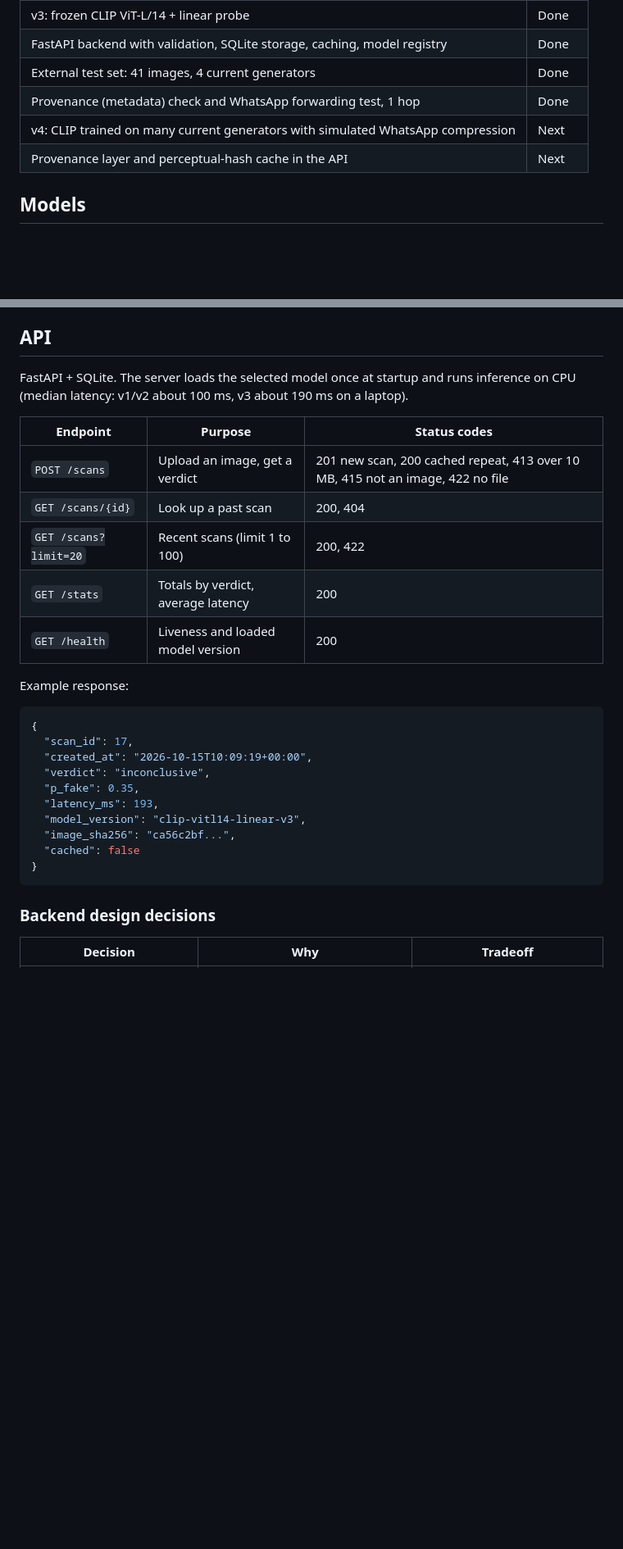
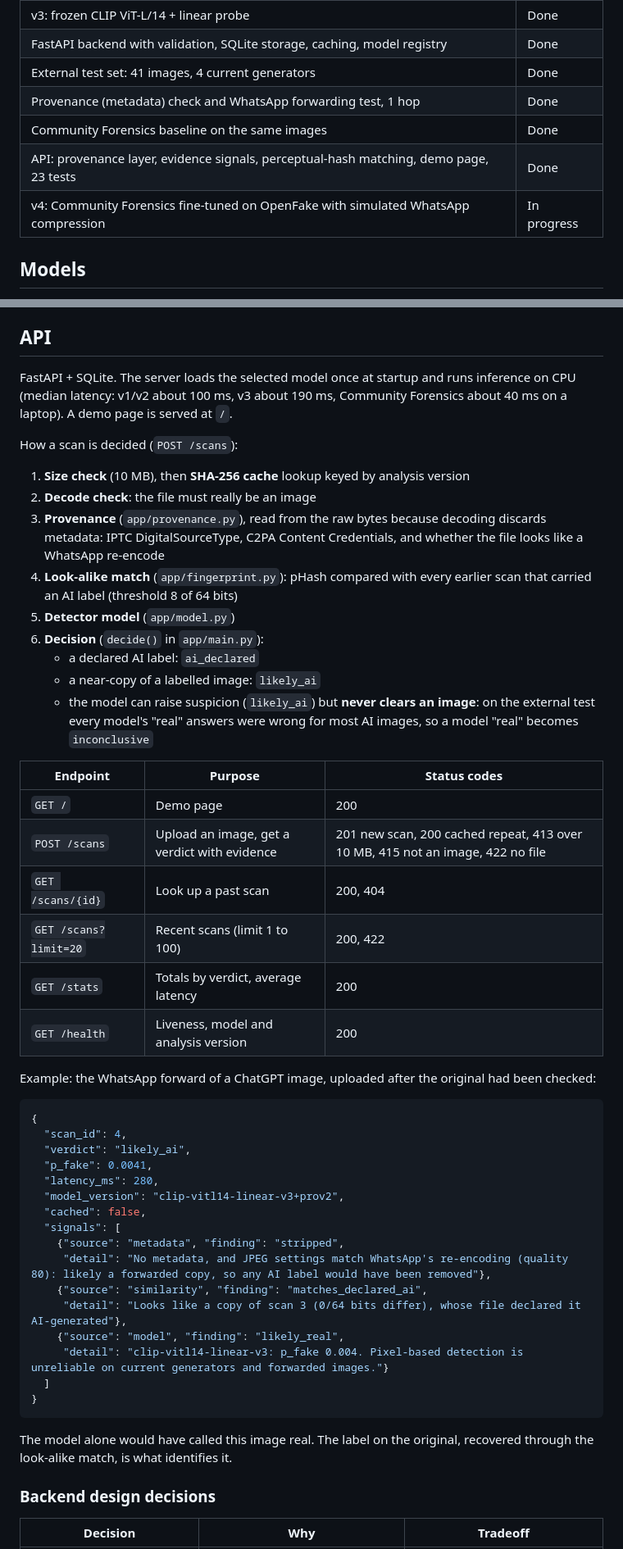
Before and after one commit to plum5522/Verify, a Markdown page: README.md, 2 parts joined by grey strips. Shown at 82% size. GitHub-like rendering; blank space fills up the shorter version.

Commit message:
README: baseline, WhatsApp measurements, pHash finding, API decision flow

````diff
--- a/README.md
+++ b/README.md
@@ -58,8 +66,9 @@ Compression raised v3's scores for both groups (16/17 AI images and 8/16 real ph
 | FastAPI backend with validation, SQLite storage, caching, model registry | Done |
 | External test set: 41 images, 4 current generators | Done |
 | Provenance (metadata) check and WhatsApp forwarding test, 1 hop | Done |
-| v4: CLIP trained on many current generators with simulated WhatsApp compression | Next |
-| Provenance layer and perceptual-hash cache in the API | Next |
+| Community Forensics baseline on the same images | Done |
+| API: provenance layer, evidence signals, perceptual-hash matching, demo page, 23 tests | Done |
+| v4: Community Forensics fine-tuned on OpenFake with simulated WhatsApp compression | In progress |
 
 ## Models
 
@@ -91,29 +100,49 @@ All three share the evaluation script and test set, so results are directly comp
 
 ## API
 
-FastAPI + SQLite. The server loads the selected model once at startup and runs inference on CPU (median latency: v1/v2 about 100 ms, v3 about 190 ms on a laptop).
+FastAPI + SQLite. The server loads the selected model once at startup and runs inference on CPU (median latency: v1/v2 about 100 ms, v3 about 190 ms, Community Forensics about 40 ms on a laptop). A demo page is served at `/`.
+
+How a scan is decided (`POST /scans`):
+
+1. **Size check** (10 MB), then **SHA-256 cache** lookup keyed by analysis version
+2. **Decode check**: the file must really be an image
+3. **Provenance** (`app/provenance.py`), read from the raw bytes because decoding discards metadata: IPTC DigitalSourceType, C2PA Content Credentials, and whether the file looks like a WhatsApp re-encode
+4. **Look-alike match** (`app/fingerprint.py`): pHash compared with every earlier scan that carried an AI label (threshold 8 of 64 bits)
+5. **Detector model** (`app/model.py`)
+6. **Decision** (`decide()` in `app/main.py`):
+   - a declared AI label: `ai_declared`
+   - a near-copy of a labelled image: `likely_ai`
+   - the model can raise suspicion (`likely_ai`) but **never clears an image**: on the external test every model's "real" answers were wrong for most AI images, so a model "real" becomes `inconclusive`
 
 | Endpoint | Purpose | Status codes |
 |---|---|---|
-| `POST /scans` | Upload an image, get a verdict | 201 new scan, 200 cached repeat, 413 over 10 MB, 415 not an image, 422 no file |
+| `GET /` | Demo page | 200 |
+| `POST /scans` | Upload an image, get a verdict with evidence | 201 new scan, 200 cached repeat, 413 over 10 MB, 415 not an image, 422 no file |
 | `GET /scans/{id}` | Look up a past scan | 200, 404 |
 | `GET /scans?limit=20` | Recent scans (limit 1 to 100) | 200, 422 |
 | `GET /stats` | Totals by verdict, average latency | 200 |
-| `GET /health` | Liveness and loaded model version | 200 |
+| `GET /health` | Liveness, model and analysis version | 200 |
 
-Example response:
+Example: the WhatsApp forward of a ChatGPT image, uploaded after the original had been checked:
 ```json
 {
-  "scan_id": 17,
-  "created_at": "2026-10-15T10:09:19+00:00",
-  "verdict": "inconclusive",
-  "p_fake": 0.35,
-  "latency_ms": 193,
-  "model_version": "clip-vitl14-linear-v3",
-  "image_sha256": "ca56c2bf...",
-  "cached": false
+  "scan_id": 4,
+  "verdict": "likely_ai",
+  "p_fake": 0.0041,
+  "latency_ms": 280,
+  "model_version": "clip-vitl14-linear-v3+prov2",
+  "cached": false,
+  "signals": [
+    {"source": "metadata", "finding": "stripped",
+     "detail": "No metadata, and JPEG settings match WhatsApp's re-encoding (quality 80): likely a forwarded copy, so any AI label would have been removed"},
+    {"source": "similarity", "finding": "matches_declared_ai",
+     "detail": "Looks like a copy of scan 3 (0/64 bits differ), whose file declared it AI-generated"},
+    {"source": "model", "finding": "likely_real",
+     "detail": "clip-vitl14-linear-v3: p_fake 0.004. Pixel-based detection is unreliable on current generators and forwarded images."}
+  ]
 }
 ```
+The model alone would have called this image real. The label on the original, recovered through the look-alike match, is what identifies it.
 
 ### Backend design decisions
 
````
Also changed, not shown: other parts of README.md (+38 -15 lines).
